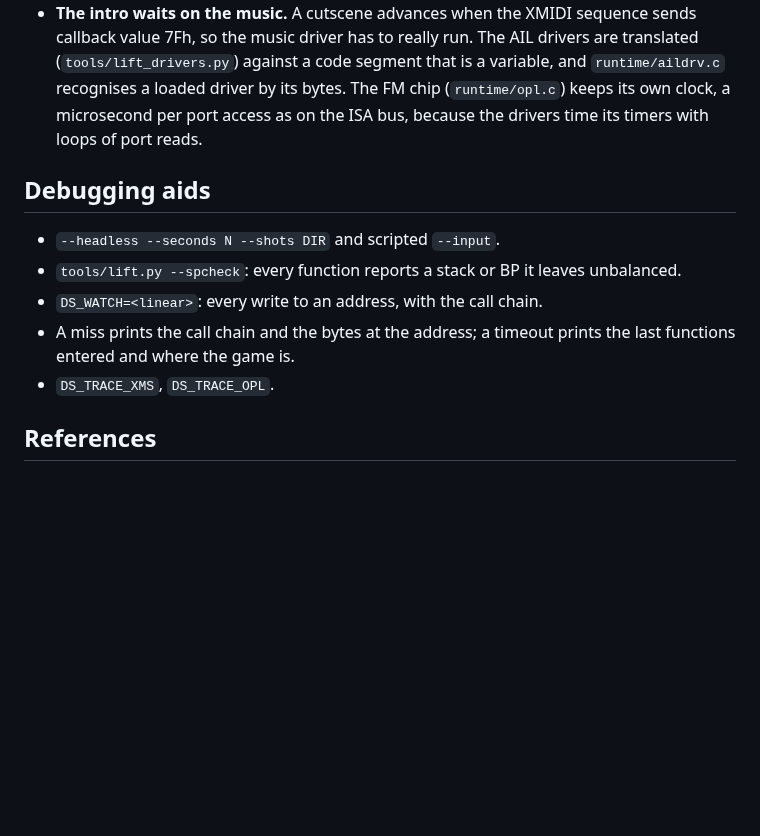
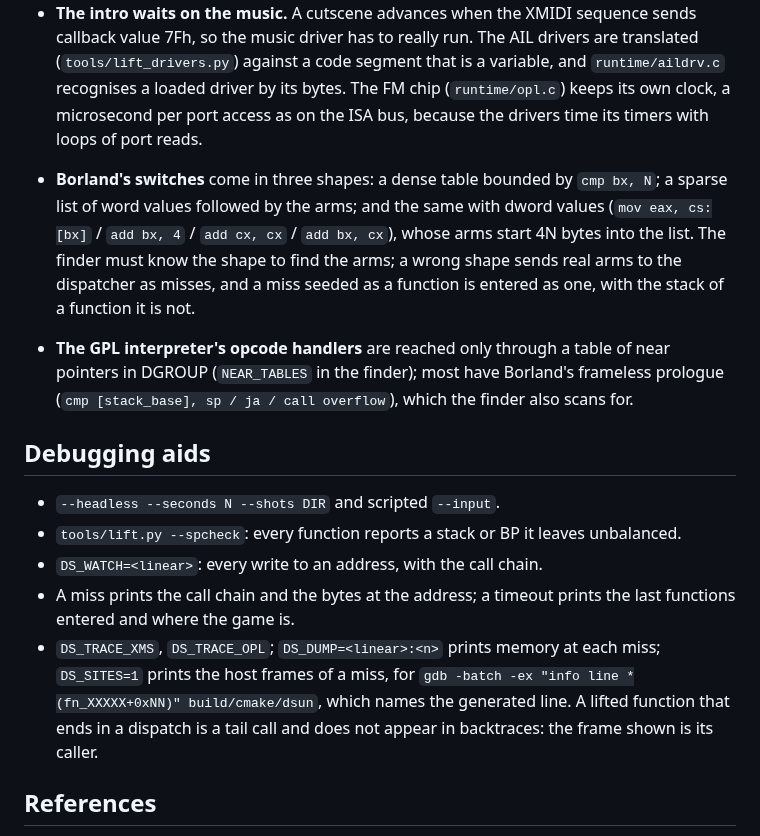
Before and after one commit to daaki85/darksun-recompiled, a Markdown page: docs/DESIGN.md, the part around the change. GitHub-like rendering; blank space fills up the shorter version.

```diff
--- a/docs/DESIGN.md
+++ b/docs/DESIGN.md
@@ -67,6 +67,18 @@
   microsecond per port access as on the ISA bus, because the drivers time its
   timers with loops of port reads.
 
+- **Borland's switches** come in three shapes: a dense table bounded by
+  `cmp bx, N`; a sparse list of word values followed by the arms; and the same
+  with dword values (`mov eax, cs:[bx]` / `add bx, 4` / `add cx, cx` /
+  `add bx, cx`), whose arms start 4N bytes into the list. The finder must know
+  the shape to find the arms; a wrong shape sends real arms to the dispatcher
+  as misses, and a miss seeded as a function is entered as one, with the
+  stack of a function it is not.
+- **The GPL interpreter's opcode handlers** are reached only through a table
+  of near pointers in DGROUP (`NEAR_TABLES` in the finder); most have
+  Borland's frameless prologue (`cmp [stack_base], sp / ja / call overflow`),
+  which the finder also scans for.
+
 ## Debugging aids
 
 - `--headless --seconds N --shots DIR` and scripted `--input`.
@@ -75,7 +87,11 @@
 - `DS_WATCH=<linear>`: every write to an address, with the call chain.
 - A miss prints the call chain and the bytes at the address; a timeout prints
   the last functions entered and where the game is.
-- `DS_TRACE_XMS`, `DS_TRACE_OPL`.
+- `DS_TRACE_XMS`, `DS_TRACE_OPL`; `DS_DUMP=<linear>:<n>` prints memory at each
+  miss; `DS_SITES=1` prints the host frames of a miss, for
+  `gdb -batch -ex "info line *(fn_XXXXX+0xNN)" build/cmake/dsun`, which names
+  the generated line. A lifted function that ends in a dispatch is a tail
+  call and does not appear in backtraces: the frame shown is its caller.
 
 ## References
 
```
Also changed, not shown: docs/STATUS.md (+6 -4 lines), docs/img/main-menu.png (added), 6 other files.
